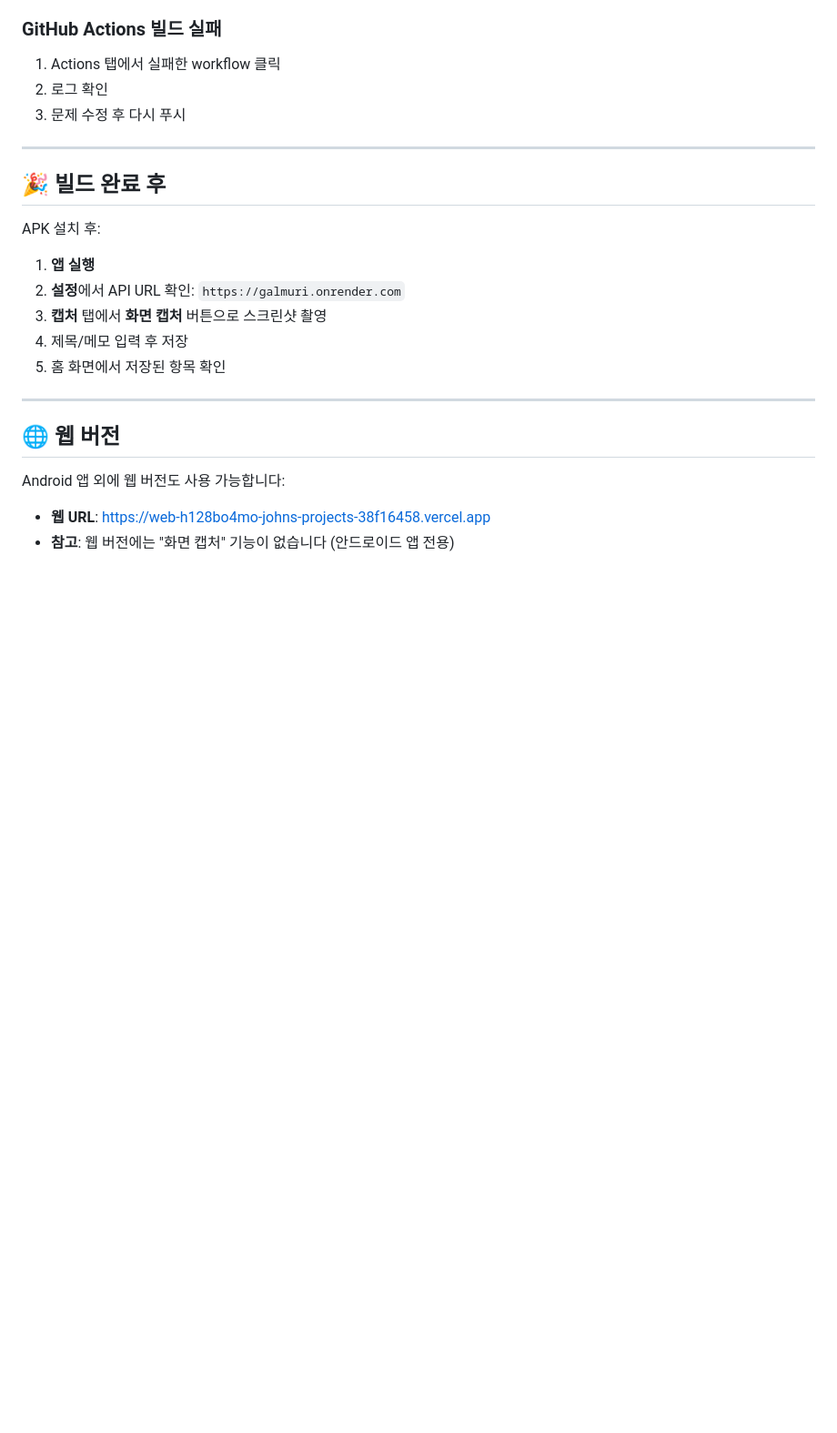
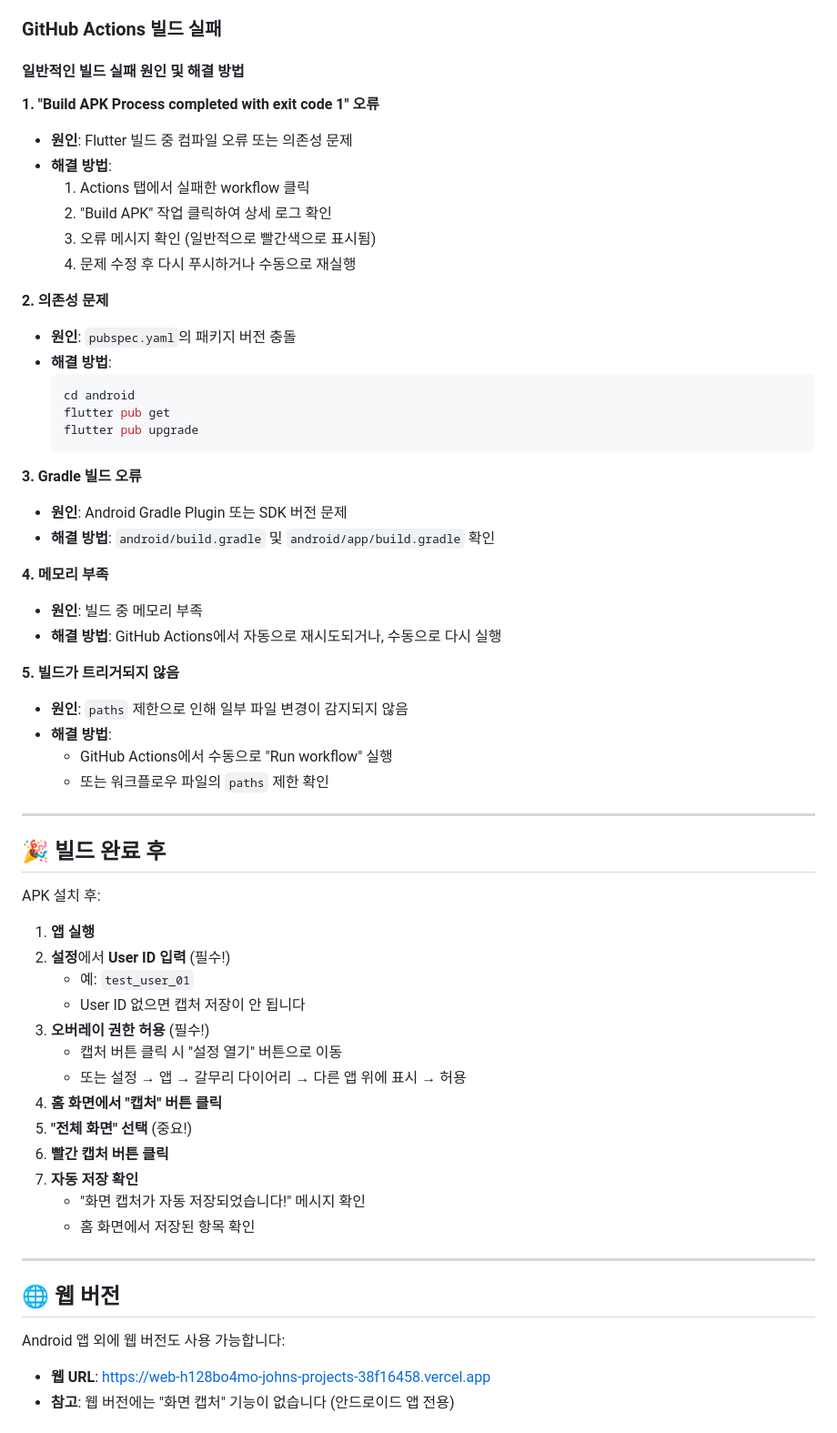
Before and after one commit to k1300k/galmuri, a Markdown page: APK_BUILD.md, the part around the change printed below. Shown: that part at 91% size. Rendered like a GitHub page; blank space fills up the shorter version.

Commit message:
Update APK build documentation with troubleshooting guide
- 빌드 실패 원인 및 해결 방법 상세 추가
- User ID 및 오버레이 권한 설정 필수 안내 추가
- 빌드 진행 상황 확인 방법 개선
- 화면 캡처 사용 방법 단계별 설명 추가

````diff
--- a/APK_BUILD.md
+++ b/APK_BUILD.md
@@ -150,9 +160,39 @@ git push origin main
 - 저장 공간 확인
 
 ### GitHub Actions 빌드 실패
-1. Actions 탭에서 실패한 workflow 클릭
-2. 로그 확인
-3. 문제 수정 후 다시 푸시
+
+#### 일반적인 빌드 실패 원인 및 해결 방법
+
+**1. "Build APK Process completed with exit code 1" 오류**
+- **원인**: Flutter 빌드 중 컴파일 오류 또는 의존성 문제
+- **해결 방법**:
+  1. Actions 탭에서 실패한 workflow 클릭
+  2. "Build APK" 작업 클릭하여 상세 로그 확인
+  3. 오류 메시지 확인 (일반적으로 빨간색으로 표시됨)
+  4. 문제 수정 후 다시 푸시하거나 수동으로 재실행
+
+**2. 의존성 문제**
+- **원인**: `pubspec.yaml`의 패키지 버전 충돌
+- **해결 방법**:
+  ```bash
+  cd android
+  flutter pub get
+  flutter pub upgrade
+  ```
+
+**3. Gradle 빌드 오류**
+- **원인**: Android Gradle Plugin 또는 SDK 버전 문제
+- **해결 방법**: `android/build.gradle` 및 `android/app/build.gradle` 확인
+
+**4. 메모리 부족**
+- **원인**: 빌드 중 메모리 부족
+- **해결 방법**: GitHub Actions에서 자동으로 재시도되거나, 수동으로 다시 실행
+
+**5. 빌드가 트리거되지 않음**
+- **원인**: `paths` 제한으로 인해 일부 파일 변경이 감지되지 않음
+- **해결 방법**:
+  - GitHub Actions에서 수동으로 "Run workflow" 실행
+  - 또는 워크플로우 파일의 `paths` 제한 확인
 
 ---
 
@@ -160,10 +200,18 @@ git push origin main
 
 APK 설치 후:
 1. **앱 실행**
-2. **설정**에서 API URL 확인: `https://galmuri.onrender.com`
-3. **캡처** 탭에서 **화면 캡처** 버튼으로 스크린샷 촬영
-4. 제목/메모 입력 후 저장
-5. 홈 화면에서 저장된 항목 확인
+2. **설정**에서 **User ID 입력** (필수!)
+   - 예: `test_user_01`
+   - User ID 없으면 캡처 저장이 안 됩니다
+3. **오버레이 권한 허용** (필수!)
+   - 캡처 버튼 클릭 시 "설정 열기" 버튼으로 이동
+   - 또는 설정 → 앱 → 갈무리 다이어리 → 다른 앱 위에 표시 → 허용
+4. **홈 화면에서 "캡처" 버튼 클릭**
+5. **"전체 화면" 선택** (중요!)
+6. **빨간 캡처 버튼 클릭**
+7. **자동 저장 확인**
+   - "화면 캡처가 자동 저장되었습니다!" 메시지 확인
+   - 홈 화면에서 저장된 항목 확인
 
 ---
 
````
Also changed, not shown: other parts of APK_BUILD.md (+12 -2 lines).
